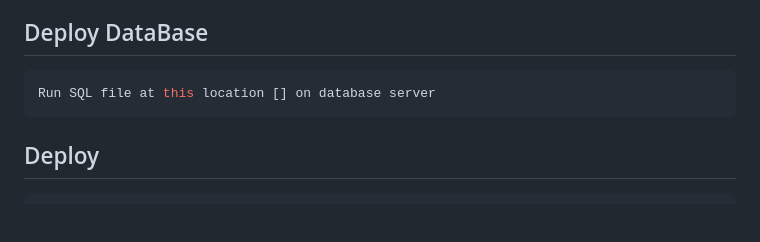
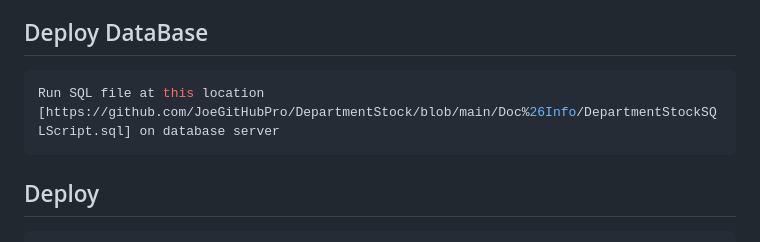
Before and after one commit to JoeGitHubPro/DepartmentStock, a Markdown page: README.md, the part around the change. Rendered like a GitHub page; blank space fills up the shorter version.

````diff
--- a/README.md
+++ b/README.md
@@ -45,7 +45,7 @@ Click button to get Decomntation sheet or vist home page after deploy
 ## Deploy DataBase
 
 ```sh
-Run SQL file at this location [] on database server
+Run SQL file at this location [https://github.com/JoeGitHubPro/DepartmentStock/blob/main/Doc%26Info/DepartmentStockSQLScript.sql] on database server
 ```
 
 ## Deploy
````
